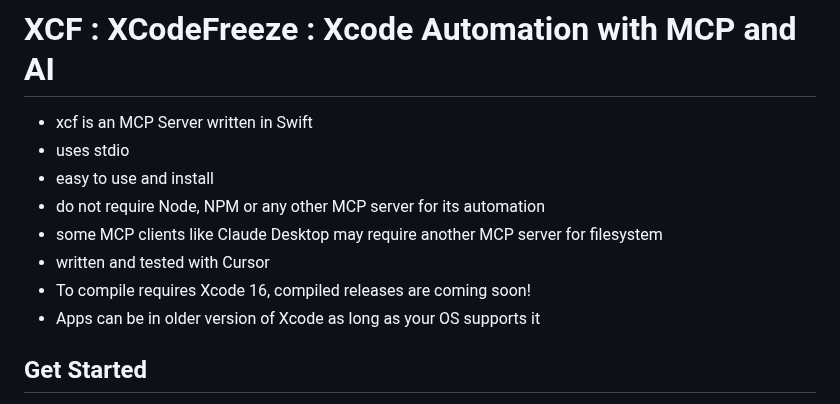
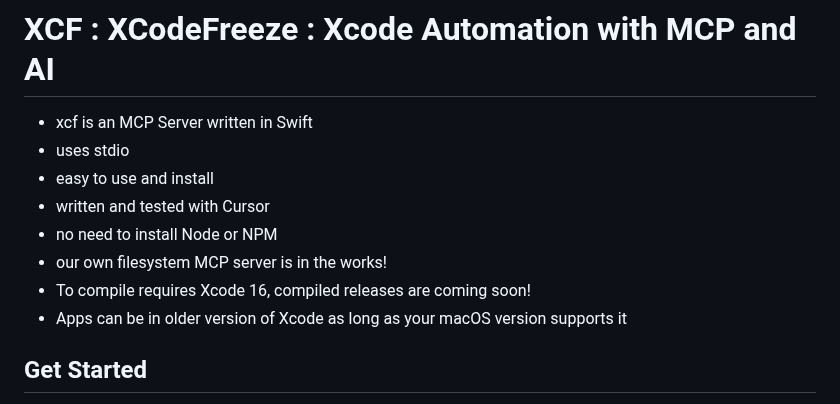
Before and after one commit to CodeFreezeAI/xcf, a Markdown page: README.md, the part around the change. Rendered like a GitHub page.

```diff
--- a/README.md
+++ b/README.md
@@ -2,11 +2,11 @@
 - xcf is an MCP Server written in Swift
 - uses stdio
 - easy to use and install
-- do not require Node, NPM or any other MCP server for its automation
-- some MCP clients like Claude Desktop may require another MCP server for filesystem
 - written and tested with Cursor
+- no need to install Node or NPM
+- our own filesystem MCP server is in the works!
 - To compile requires Xcode 16, compiled releases are coming soon!
-- Apps can be in older version of Xcode as long as your OS supports it
+- Apps can be in older version of Xcode as long as your macOS version supports it
 
 ## Get Started
 Add an `xcf` entry to the `mcpServers` block of `~/.cursor/mcp.json` for Cursor, or `~/Library/Application Support/Claude/claude_desktop_config.json` for Claude Desktop for macOS.
```
